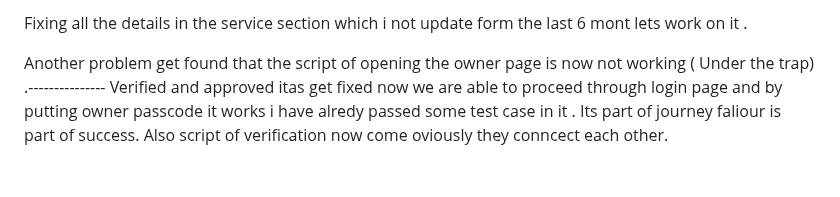
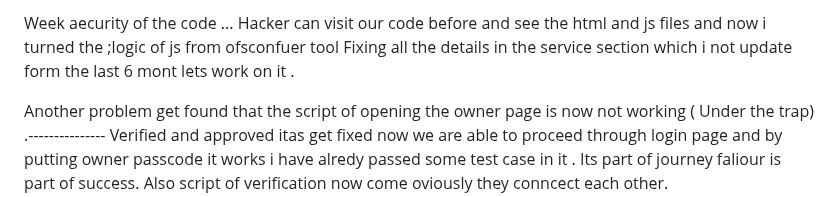
Before and after one commit to Lovekus969/5-River-Barber, a Markdown page: readme.md, the part around the change. Rendered like a GitHub page; blank space fills up the shorter version.

```diff
--- a/readme.md
+++ b/readme.md
@@ -1,4 +1,4 @@
-Fixing all the details in the service section which i not update form the last 6 mont lets work on it .
+Week aecurity of the code ... Hacker can visit our code before and see the html and js files and now i turned the ;logic of js from ofsconfuer tool Fixing all the details in the service section which i not update form the last 6 mont lets work on it .
 
 Another problem get found that the script of opening the owner page is now not working ( Under the trap) .---------------
 Verified and approved itas get fixed now we are able to proceed through login page and by putting owner passcode it works i have alredy passed some test case in it . Its part of journey faliour is part of success. Also script of verification now come oviously they conncect each other.
```
